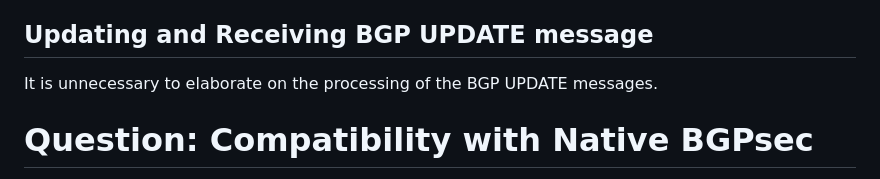
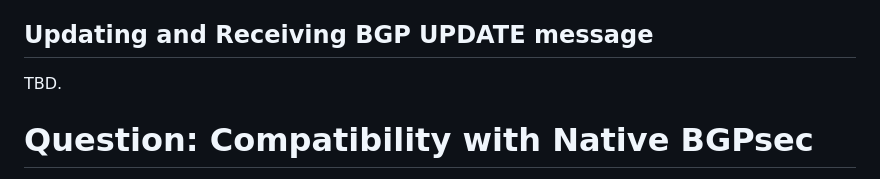
Before and after one commit to FCBGP/FCBGP-BGPsec-Transition, a Markdown page: draft-wang-sidrops-bgpsec-transition.md, the part around the change. GitHub-like rendering.

Commit message:
update: UPDATE processing

```diff
--- a/draft-wang-sidrops-bgpsec-transition.md
+++ b/draft-wang-sidrops-bgpsec-transition.md
@@ -112,7 +112,8 @@ In native BGPsec, the BGPsec_PATH attribute is an optional non-transitive BGP pa
 
 ## Updating and Receiving BGP UPDATE message
 
-It is unnecessary to elaborate on the processing of the BGP UPDATE messages.
+<!-- It is unnecessary to elaborate on the processing of the BGP UPDATE messages. -->
+TBD.
 
 # Question: Compatibility with Native BGPsec
 
```
